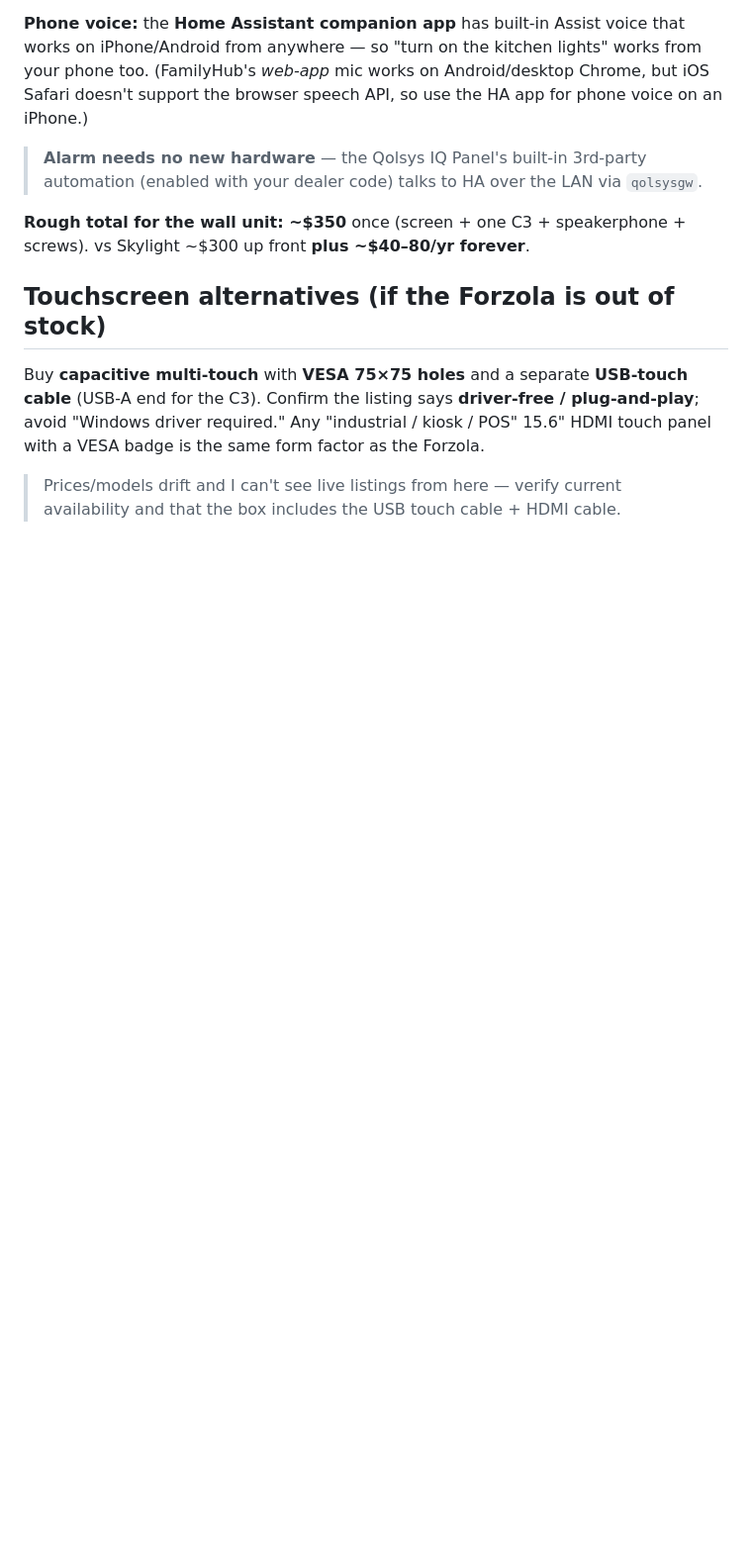
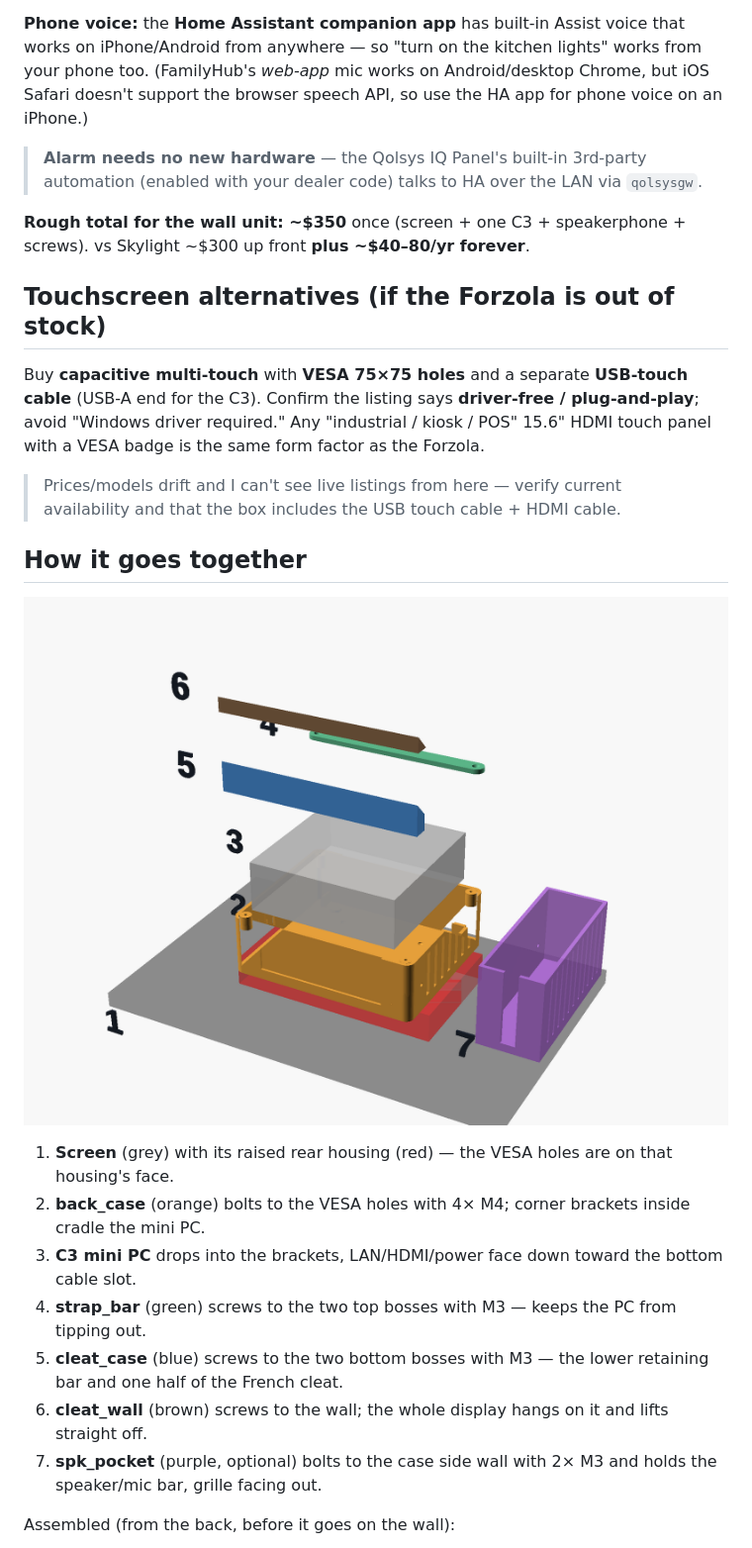
Before and after one commit to alrationalkeys/Family-Calendar, a Markdown page: hardware/README.md, the part around one of its changes. Shown at 99% size. GitHub-like rendering; pictures changed too: hardware/exploded.png (added); blank space fills up the shorter version.

Commit message:
Hardware: exploded + assembled renders of the mount, 'exploded' part in the SCAD, assembly legend in README
Co-Authored-By: Claude Fable 5.1 <noreply@anthropic.com>
Claude-Session: https://claude.ai/code/session_01Q12DaAgEtrsG43QLYq6ATK

```diff
--- a/hardware/README.md
+++ b/hardware/README.md
@@ -76,3 +76,18 @@ VESA badge is the same form factor as the Forzola.
 
 > Prices/models drift and I can't see live listings from here — verify current
 > availability and that the box includes the USB touch cable + HDMI cable.
+
+## How it goes together
+
+![exploded view](exploded.png)
+
+1. **Screen** (grey) with its raised rear housing (red) — the VESA holes are on that housing's face.
+2. **back_case** (orange) bolts to the VESA holes with 4× M4; corner brackets inside cradle the mini PC.
+3. **C3 mini PC** drops into the brackets, LAN/HDMI/power face down toward the bottom cable slot.
+4. **strap_bar** (green) screws to the two top bosses with M3 — keeps the PC from tipping out.
+5. **cleat_case** (blue) screws to the two bottom bosses with M3 — the lower retaining bar and one half of the French cleat.
+6. **cleat_wall** (brown) screws to the wall; the whole display hangs on it and lifts straight off.
+7. **spk_pocket** (purple, optional) bolts to the case side wall with 2× M3 and holds the speaker/mic bar, grille facing out.
+
+Assembled (from the back, before it goes on the wall):
+
```
Also changed, not shown: other parts of hardware/README.md (+3 -0 lines), hardware/assembled.png (added), 1 other file.
